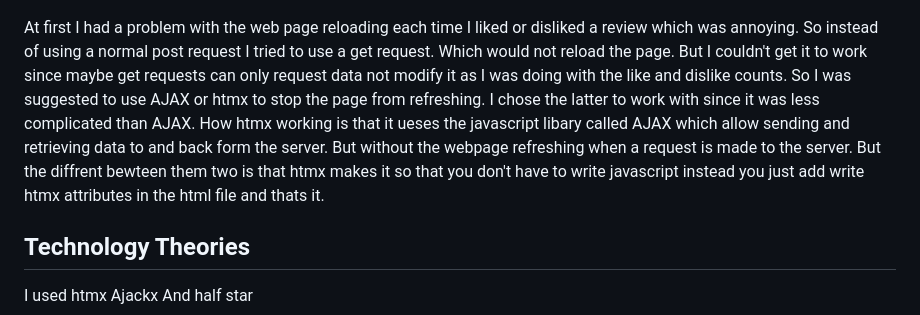
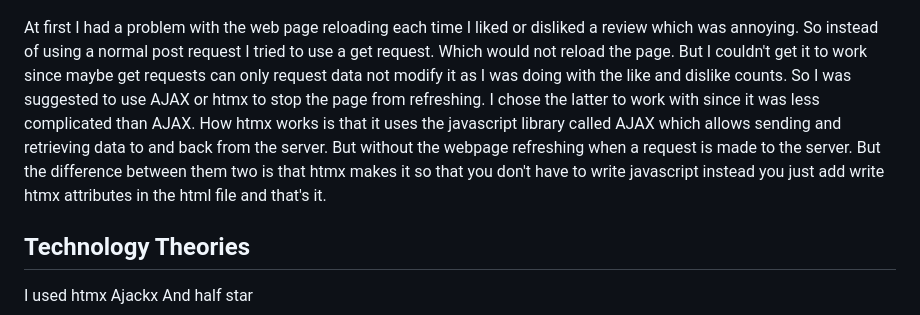
Before and after one commit to Random-Devil-with-internet/Year-12-3-Assignment, a Markdown page: Evidence Guide.md, the part around the change. Rendered like a GitHub page.

```diff
--- a/Evidence Guide.md
+++ b/Evidence Guide.md
@@ -19,7 +19,7 @@ The yellow stars in contrast with the grey stars help the users to distinguish b
 
 ![Html The review page](https://github.com/Random-Devil-with-internet/Year-12-3-Assignment/blob/main/Review%20page.png)
 
-At first I had a problem with the web page reloading each time I liked or disliked a review which was annoying. So instead of using a normal post request I tried to use a get request. Which would not reload the page. But I couldn't get it to work since maybe get requests can only request data not modify it as I was doing with the like and dislike counts. So I was suggested to use AJAX or htmx to stop the page from refreshing. I chose the latter to work with since it was less complicated than AJAX. How htmx working is that it ueses the javascript libary called AJAX which allow sending and retrieving data to and back form the server. But without the webpage refreshing when a request is made to the server. But the diffrent bewteen them two is that htmx makes it so that you don't have to write javascript instead you just add write htmx attributes in the html file and thats it.
+At first I had a problem with the web page reloading each time I liked or disliked a review which was annoying. So instead of using a normal post request I tried to use a get request. Which would not reload the page. But I couldn't get it to work since maybe get requests can only request data not modify it as I was doing with the like and dislike counts. So I was suggested to use AJAX or htmx to stop the page from refreshing. I chose the latter to work with since it was less complicated than AJAX. How htmx works is that it uses the javascript library called AJAX which allows sending and retrieving data to and back from the server. But without the webpage refreshing when a request is made to the server. But the difference between them two is that htmx makes it so that you don't have to write javascript instead you just add write htmx attributes in the html file and that's it.
 
 ## Technology Theories
 
```
